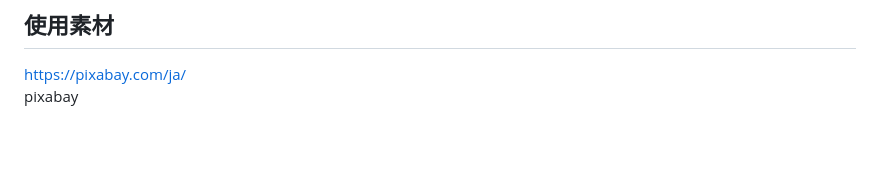
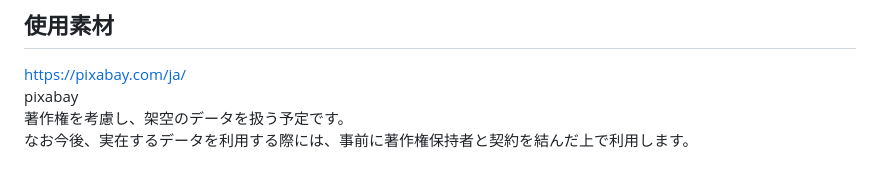
Before and after one commit to kimikuma/VideoContentsReview, a Markdown page: README.md, the part around one of its changes. Rendered like a GitHub page; blank space fills up the shorter version.

```diff
--- a/README.md
+++ b/README.md
@@ -58,6 +58,8 @@
 ## 使用素材
 https://pixabay.com/ja/
 pixabay
+著作権を考慮し、架空のデータを扱う予定です。
+なお今後、実在するデータを利用する際には、事前に著作権保持者と契約を結んだ上で利用します。
 <!-- - 外部サービスの画像素材・音声素材を使用した場合は、必ずサービス名とURLを明記してください。 -->
 <!-- - アプリケーションの実装に使用したgem/bootstrapのリファレンスなどの記載は不要です。 -->
 <!-- - 使用しない場合は、使用素材の項目をREADMEから削除してください。 -->
```
Also changed, not shown: other parts of README.md (+1 -1 lines).
